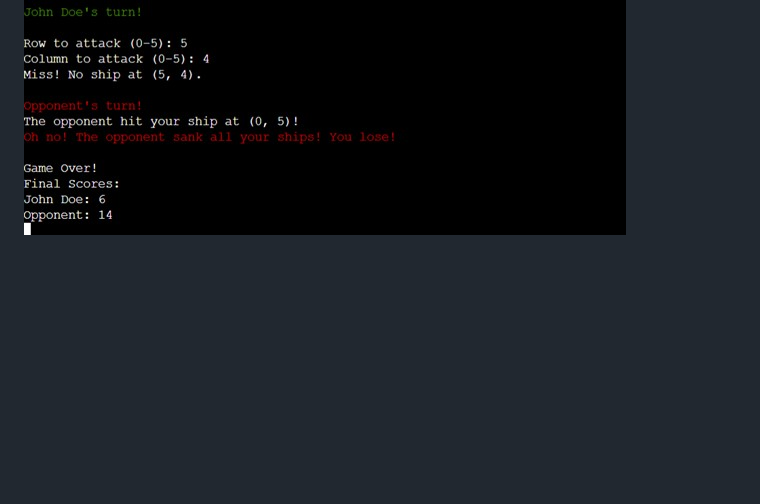
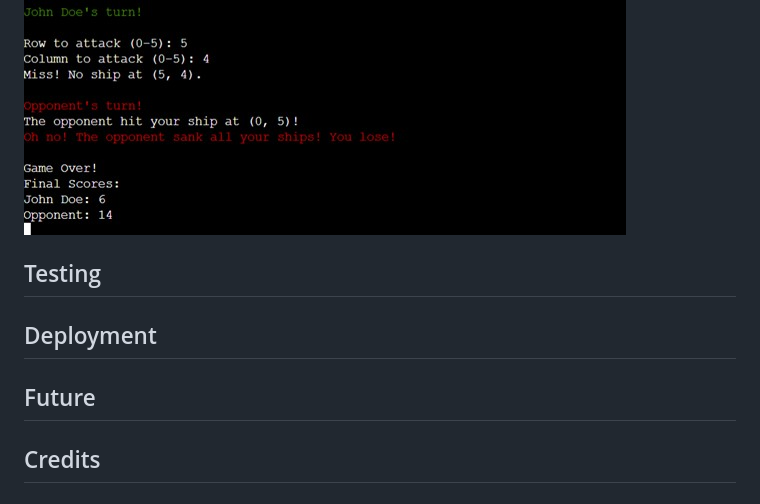
Before and after one commit to katherinewadge-berrospi/Battleships, a Markdown page: README.md, the part around the change. Rendered like a GitHub page; blank space fills up the shorter version.

Commit message:
Headers for the last 4 sections, still to be written.

```diff
--- a/README.md
+++ b/README.md
@@ -57,3 +57,15 @@ The number of turns in a game is not limited, the only way a winner is declared
 However, if the player cannot sink all the opponent's ships in time, they must be declared the loser. They are then given a message in red stating that they lost the game. Lastly, no matter the outcome, win or lose, players are given their final scores.
 
 ![Loser](assets/img/battleships-loser.jpg)
+
+
+## Testing
+
+
+## Deployment
+
+
+## Future
+
+
+## Credits
```
